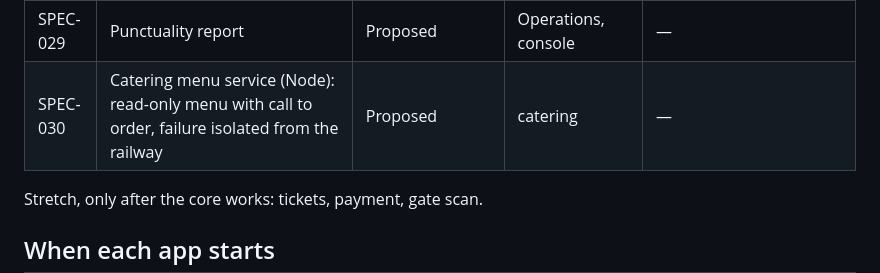
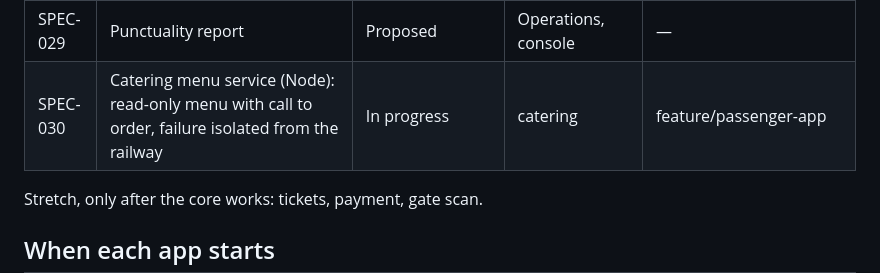
Before and after one commit to malindu-asc/SmartRail, a Markdown page: specs/README.md, the part around the change. GitHub-like rendering.

```diff
--- a/specs/README.md
+++ b/specs/README.md
@@ -109,7 +109,7 @@ Dependency order. Each spec is about three days or less; split anything bigger.
 | SPEC-027 | Disruptions and incidents: disruption console, second approver, review-by time, scoped resolution, planned works, incident lifecycle, emergency termination, plain-text content, banners and retraction | Proposed | Operations, Journeys, console | — |
 | SPEC-028 | Station Master console: own-station view and actions, live access status (lifts, stairs, gates) | Proposed | Operations, console | — |
 | SPEC-029 | Punctuality report | Proposed | Operations, console | — |
-| SPEC-030 | Catering menu service (Node): read-only menu with call to order, failure isolated from the railway | Proposed | catering | — |
+| SPEC-030 | Catering menu service (Node): read-only menu with call to order, failure isolated from the railway | In progress | catering | feature/passenger-app |
 
 Stretch, only after the core works: tickets, payment, gate scan.
 
```
Also changed, not shown: specs/SPEC-030-catering-menu-service.md (added, +38 -0 lines).
